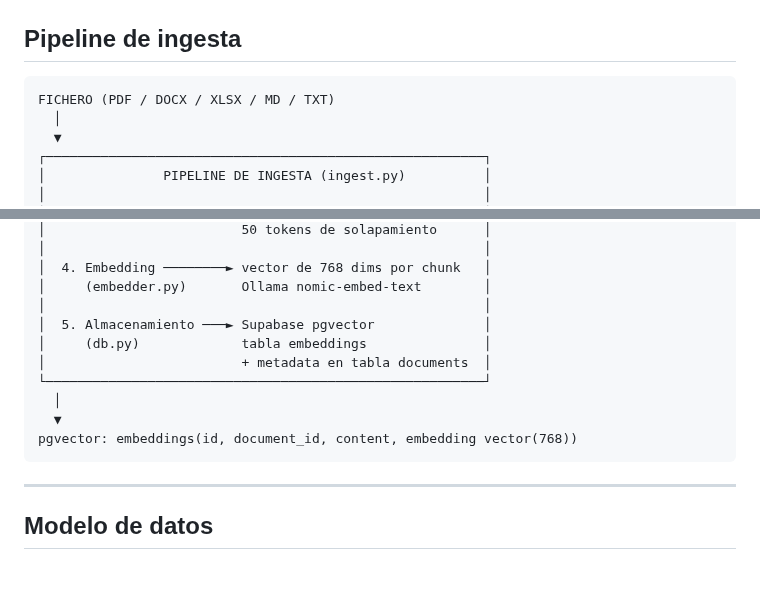
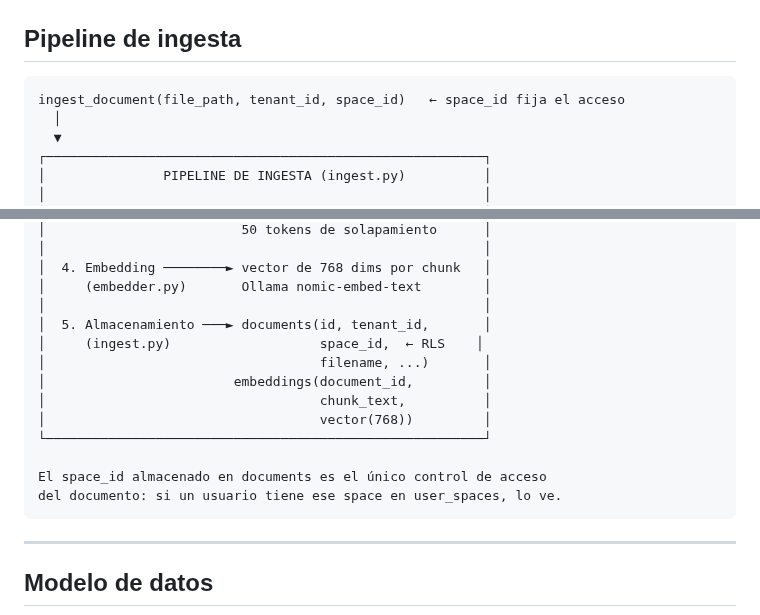
Before and after one commit to lagalga/korio, a Markdown page: docs/ARCHITECTURE.md, 2 parts joined by grey strips. Drawn GitHub-style; blank space fills up the shorter version.

````diff
--- a/docs/ARCHITECTURE.md
+++ b/docs/ARCHITECTURE.md
@@ -49,7 +49,7 @@ USUARIO
 ## Pipeline de ingesta
 
 ```
-FICHERO (PDF / DOCX / XLSX / MD / TXT)
+ingest_document(file_path, tenant_id, space_id)   ← space_id fija el acceso
   │
   ▼
 ┌────────────────────────────────────────────────────────┐
@@ -69,13 +69,16 @@ FICHERO (PDF / DOCX / XLSX / MD / TXT)
 │  4. Embedding ────────► vector de 768 dims por chunk   │
 │     (embedder.py)       Ollama nomic-embed-text        │
 │                                                        │
-│  5. Almacenamiento ───► Supabase pgvector              │
-│     (db.py)             tabla embeddings               │
-│                         + metadata en tabla documents  │
+│  5. Almacenamiento ───► documents(id, tenant_id,       │
+│     (ingest.py)                   space_id,  ← RLS    │
+│                                   filename, ...)       │
+│                        embeddings(document_id,         │
+│                                   chunk_text,          │
+│                                   vector(768))         │
 └────────────────────────────────────────────────────────┘
-  │
-  ▼
-pgvector: embeddings(id, document_id, content, embedding vector(768))
+
+El space_id almacenado en documents es el único control de acceso
+del documento: si un usuario tiene ese space en user_spaces, lo ve.
 ```
 
 ---
````
Also changed, not shown: CLAUDE.md (+40 -19 lines).
